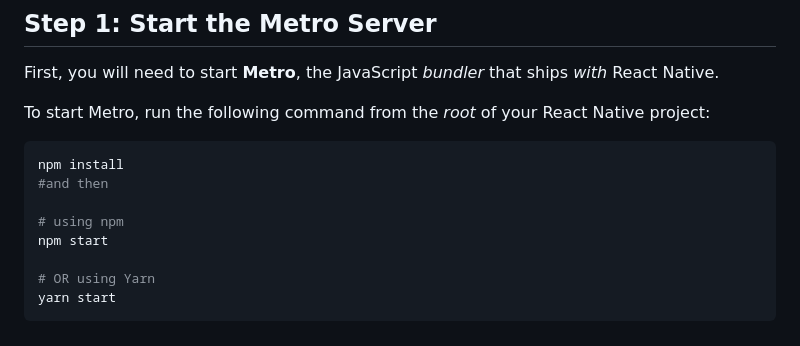
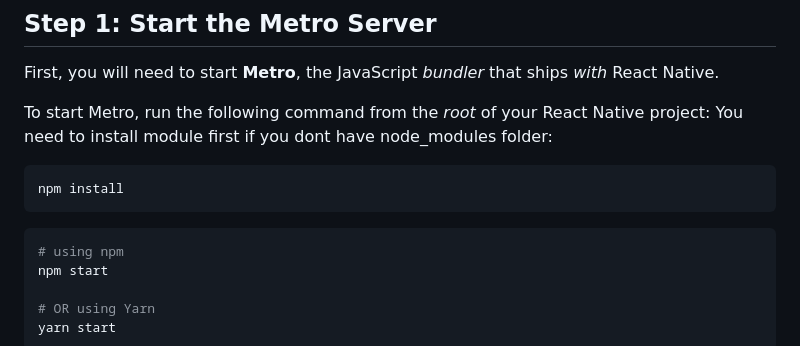
Before and after one commit to WuanDuc/FaceDetectOnReactNative, a Markdown page: README.md, the part around the change. GitHub-like rendering.

````diff
--- a/README.md
+++ b/README.md
@@ -9,11 +9,13 @@ This is a new [**React Native**](https://reactnative.dev) project, bootstrapped
 First, you will need to start **Metro**, the JavaScript _bundler_ that ships _with_ React Native.
 
 To start Metro, run the following command from the _root_ of your React Native project:
+You need to install module first if you dont have node_modules folder:
 
 ```bash
 npm install
-#and then
+```
 
+```bash
 # using npm
 npm start
 
````
